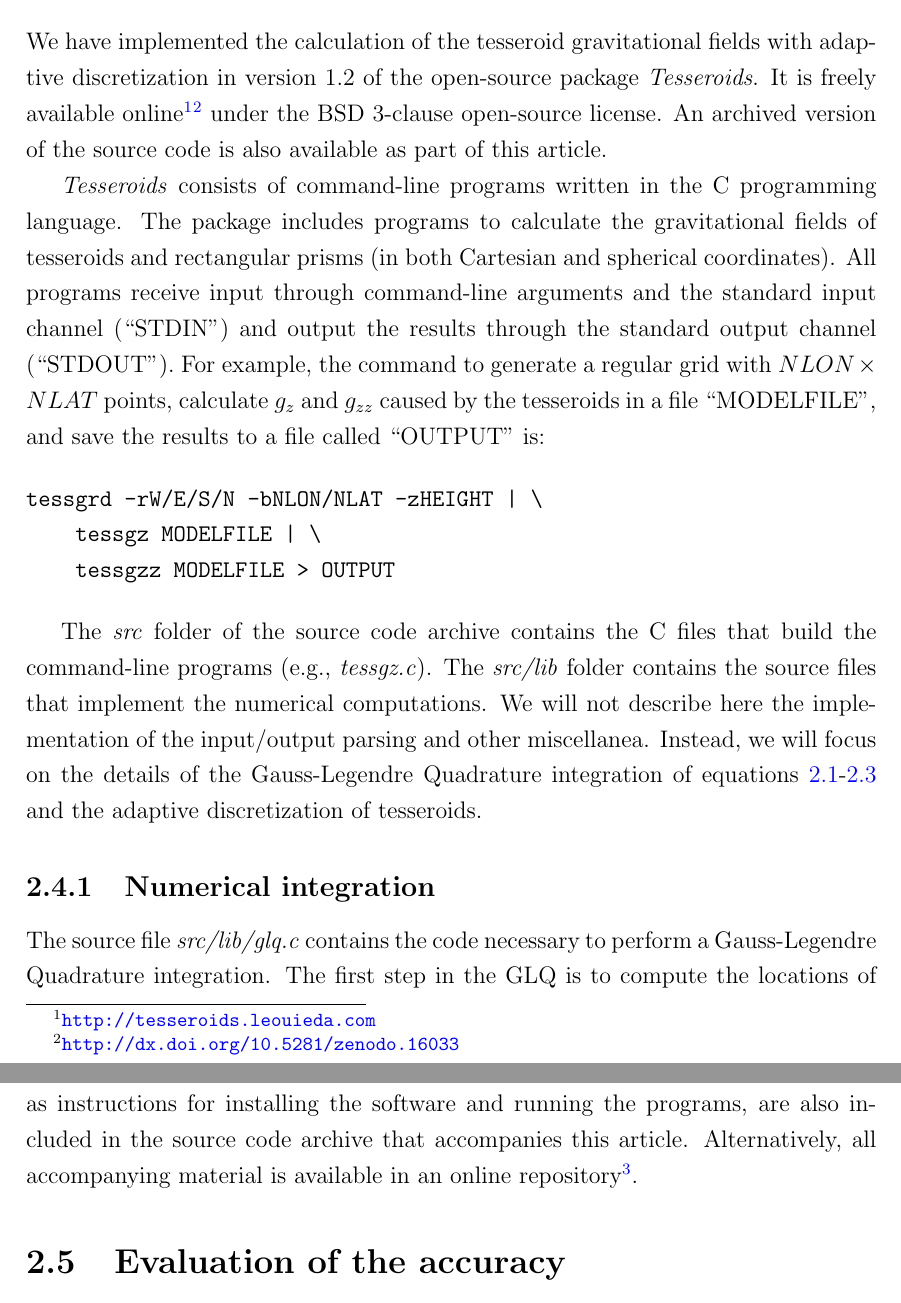
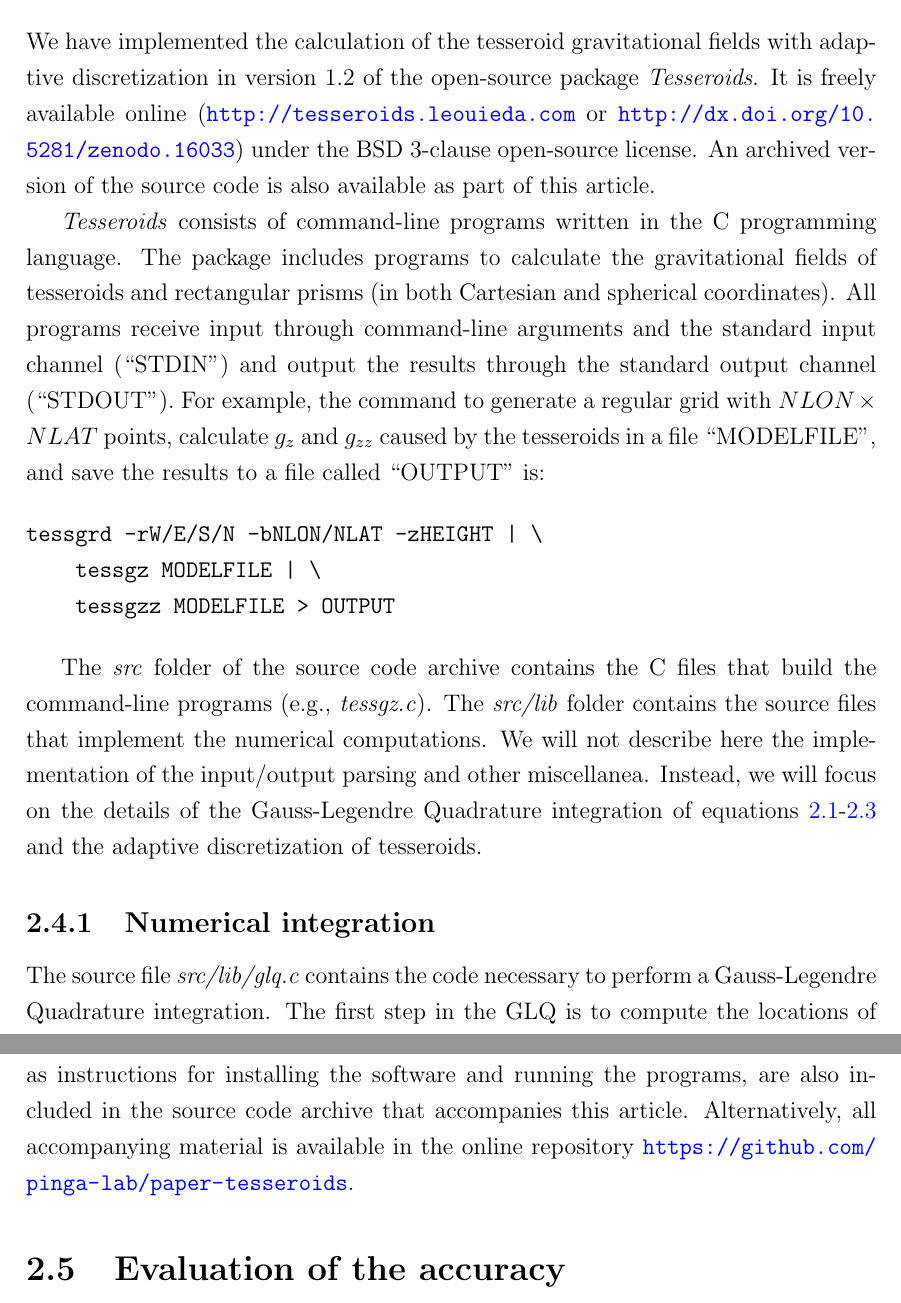
Before and after one commit to leouieda/phd-thesis, a LaTeX thesis (thesis.tex, which reads paper-tesseroids.tex): two parts of pages 28 and 33 of 98, joined at a grey line, cut so that both start at the same text. Compiled offline with pdfLaTeX.

Commit message:
Place urls from footnotes in the text
This is how the rest of the thesis is, so might as well be consistent

```diff
--- a/paper-tesseroids.tex
+++ b/paper-tesseroids.tex
@@ -417,9 +417,9 @@ We have implemented the calculation of
 the tesseroid gravitational fields
 with adaptive discretization
 in version 1.2 of the open-source package \emph{Tesseroids}.
-It is freely available online\footnote{
-\url{http://tesseroids.leouieda.com}}\footnote{
-\url{http://dx.doi.org/10.5281/zenodo.16033}}
+It is freely available online
+(\url{http://tesseroids.leouieda.com} or
+\url{http://dx.doi.org/10.5281/zenodo.16033})
 under the BSD 3-clause open-source license.
 An archived version of the source code
 is also available as part of this article.
@@ -770,8 +770,8 @@ are also included in
 the source code archive that accompanies this article.
 Alternatively,
 all accompanying material is available
-in an online repository\footnote{
-\url{https://github.com/pinga-lab/paper-tesseroids}}.
+in the online repository
+\url{https://github.com/pinga-lab/paper-tesseroids}.
 
 
 
```
